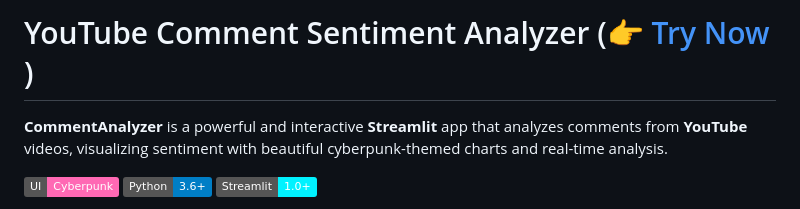
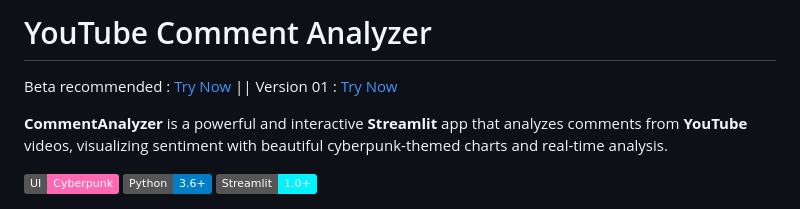
Before and after one commit to rachit9876/CommentAnalyzer, a Markdown page: README.md, the part around the change. GitHub-like rendering; badges without logos.

Commit message:
Revise README for YouTube Comment Analyzer
Updated the README to reflect new project name and links.

```diff
--- a/README.md
+++ b/README.md
@@ -1,4 +1,7 @@
-# YouTube Comment Sentiment Analyzer (👉 [Try Now](https://comment-analyzer-kiit.streamlit.app/) )
+# YouTube Comment Analyzer
+
+Beta recommended : [Try Now](https://commentanalyzer.pages.dev/)  ||
+Version 01 : [Try Now](https://comment-analyzer-kiit.streamlit.app/)
 
 **CommentAnalyzer** is a powerful and interactive **Streamlit** app that analyzes comments from **YouTube** videos, visualizing sentiment with beautiful cyberpunk-themed charts and real-time analysis.
 
```
